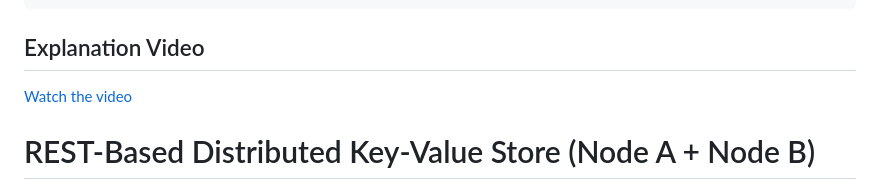
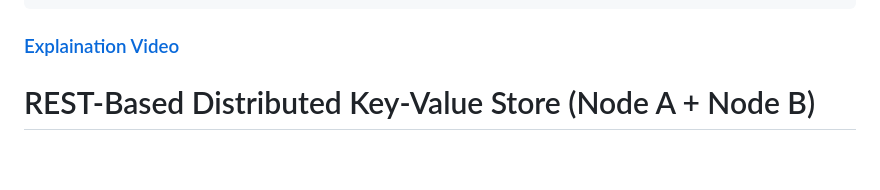
Before and after one commit to AdityaNayak04/RestBased_mini_Key-value_store, a Markdown page: Readme.md, the part around the change. Rendered like a GitHub page; blank space fills up the shorter version.

````diff
--- a/Readme.md
+++ b/Readme.md
@@ -9,9 +9,7 @@ Abhi Ranjan       231000003
 Aditya Singh      231000004
 Aditya Nayak      231000005
 ```
-## Explanation Video
-[Watch the video](./ExplainationVideo_Grp-1.mp4)
-
+### [Explaination Video](./ExplainationVideo_Grp-1.mp4)
 
 # REST-Based Distributed Key-Value Store (Node A + Node B)
 This project is a simple implementation of a REST-based distributed key-value store with primary–replica replication, built using Python + Flask.
````
